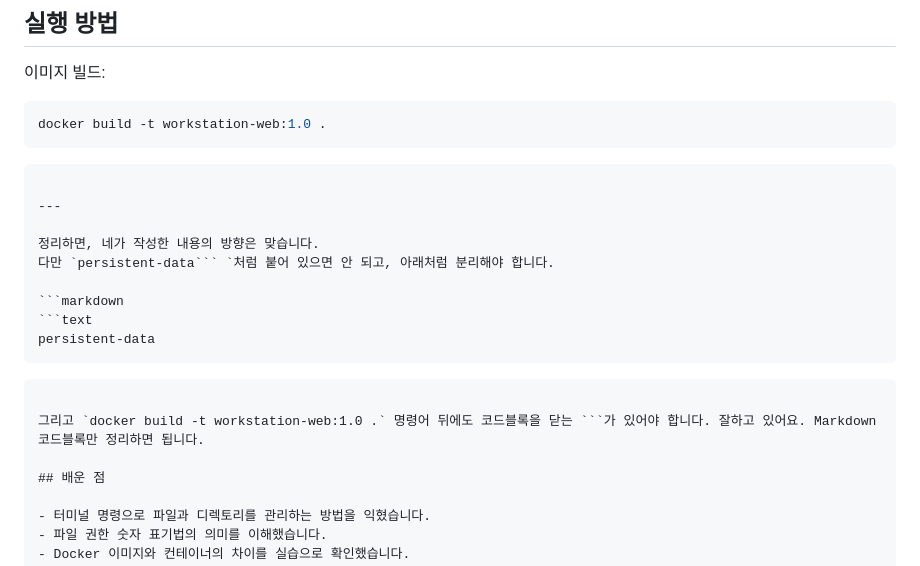
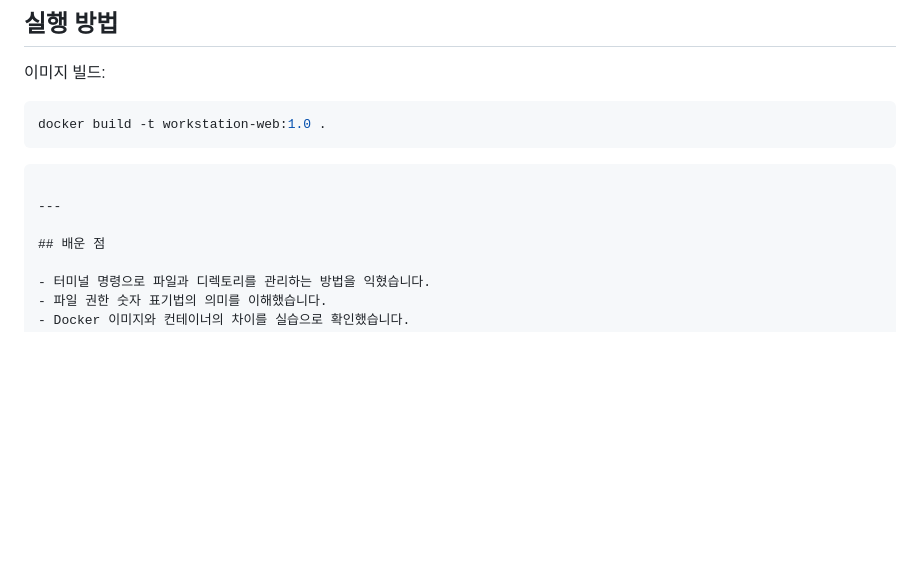
Before and after one commit to haeunyn/dev-workstation-mission, a Markdown page: README.md, the part around the change. GitHub-like rendering; blank space fills up the shorter version.

Commit message:
Fix Markdown formatting in README.md
Correct Markdown formatting for code blocks and improve clarity.

````diff
--- a/README.md
+++ b/README.md
@@ -144,17 +144,6 @@ docker build -t workstation-web:1.0 .
 
 ---
 
-정리하면, 네가 작성한 내용의 방향은 맞습니다.
-다만 `persistent-data``` `처럼 붙어 있으면 안 되고, 아래처럼 분리해야 합니다.
-
-```markdown
-```text
-persistent-data
-```
-```
-
-그리고 `docker build -t workstation-web:1.0 .` 명령어 뒤에도 코드블록을 닫는 ```가 있어야 합니다. 잘하고 있어요. Markdown 코드블록만 정리하면 됩니다.
-
 ## 배운 점
 
 - 터미널 명령으로 파일과 디렉토리를 관리하는 방법을 익혔습니다.
````
